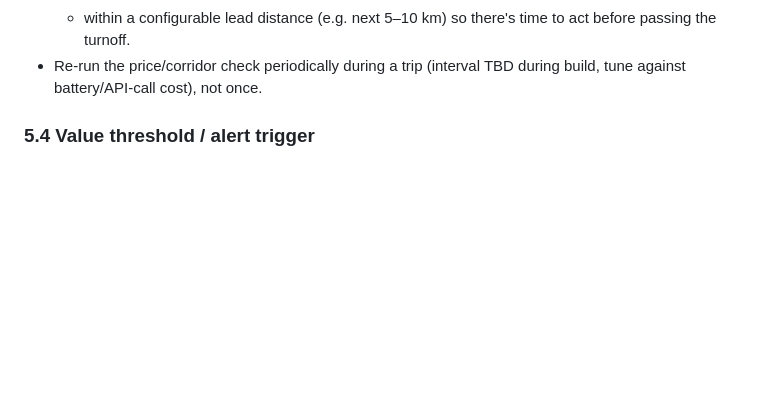
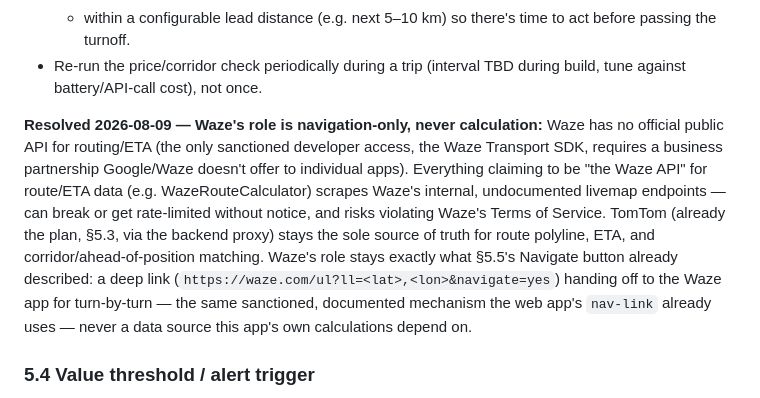
Before and after one commit to ddann74/newfuel, a Markdown page: mobile/PRD.md, the part around the change. Rendered like a GitHub page; blank space fills up the shorter version.

Commit message:
Clarify PRD: Waze is navigation-only, never a route-calculation source
Researched before deciding, not assumed: Waze has no official public
routing/ETA API for an individual app (the Transport SDK requires a
business partnership). Everything else calling itself "the Waze API"
scrapes undocumented internal endpoints, which can break without notice
and risks violating Waze's ToS. TomTom (already the plan) stays the
sole calculation source; Waze stays limited to the Navigate button's
deep link, exactly as ss5.5 already specified.

```diff
--- a/mobile/PRD.md
+++ b/mobile/PRD.md
@@ -83,6 +83,22 @@ reading.
     time to act before passing the turnoff.
 - Re-run the price/corridor check periodically during a trip (interval
   TBD during build, tune against battery/API-call cost), not once.
+
+**Resolved 2026-08-09 — Waze's role is navigation-only, never
+calculation:** Waze has no official public API for routing/ETA (the
+only sanctioned developer access, the Waze Transport SDK, requires a
+business partnership Google/Waze doesn't offer to individual apps).
+Everything claiming to be "the Waze API" for route/ETA data (e.g.
+WazeRouteCalculator) scrapes Waze's internal, undocumented livemap
+endpoints — can break or get rate-limited without notice, and risks
+violating Waze's Terms of Service. TomTom (already the plan, §5.3, via
+the backend proxy) stays the sole source of truth for route polyline,
+ETA, and corridor/ahead-of-position matching. Waze's role stays exactly
+what §5.5's Navigate button already described: a deep link
+(`https://waze.com/ul?ll=<lat>,<lon>&navigate=yes`) handing off to the
+Waze app for turn-by-turn — the same sanctioned, documented mechanism
+the web app's `nav-link` already uses — never a data source this app's
+own calculations depend on.
 
 ### 5.4 Value threshold / alert trigger
 - User sets one of: a manual target price, or "X% below corridor/area
```
